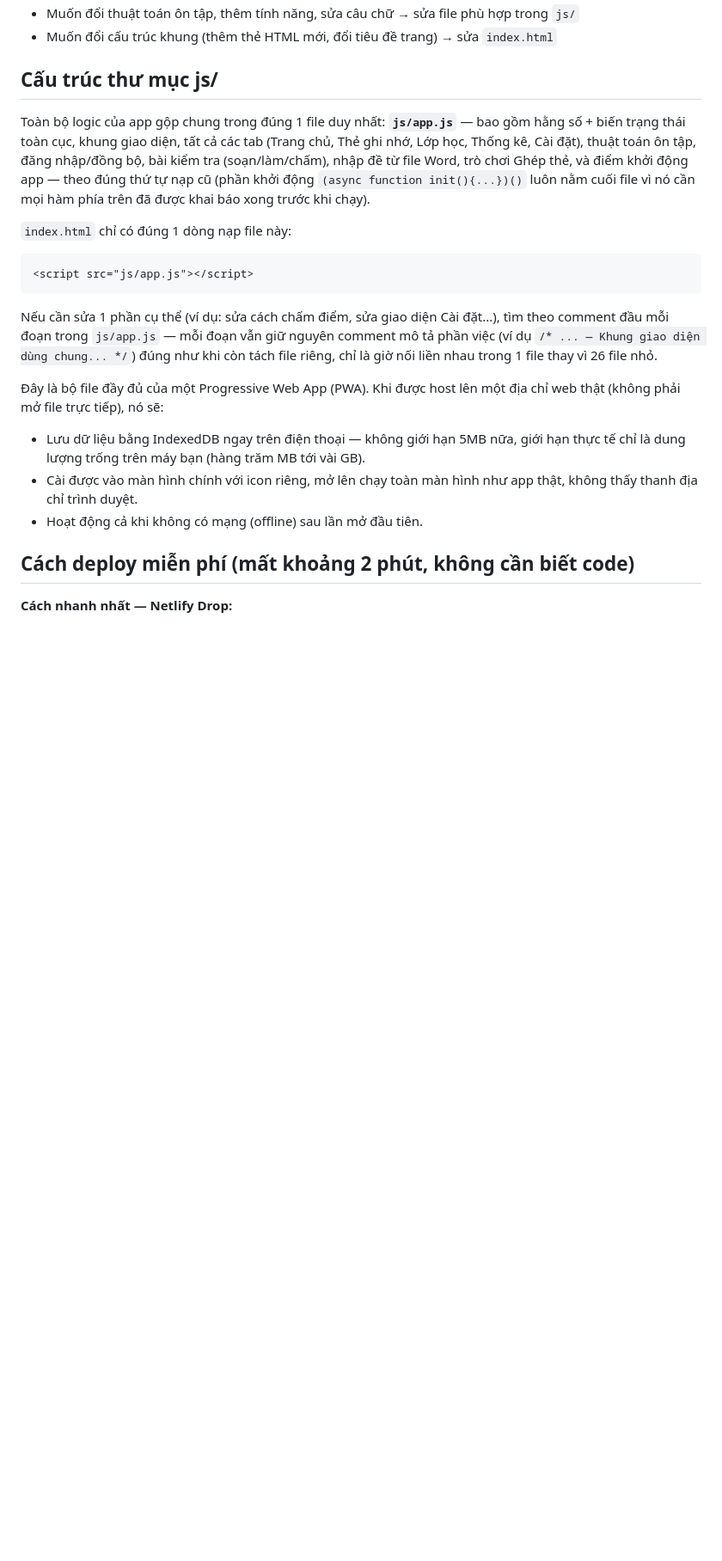
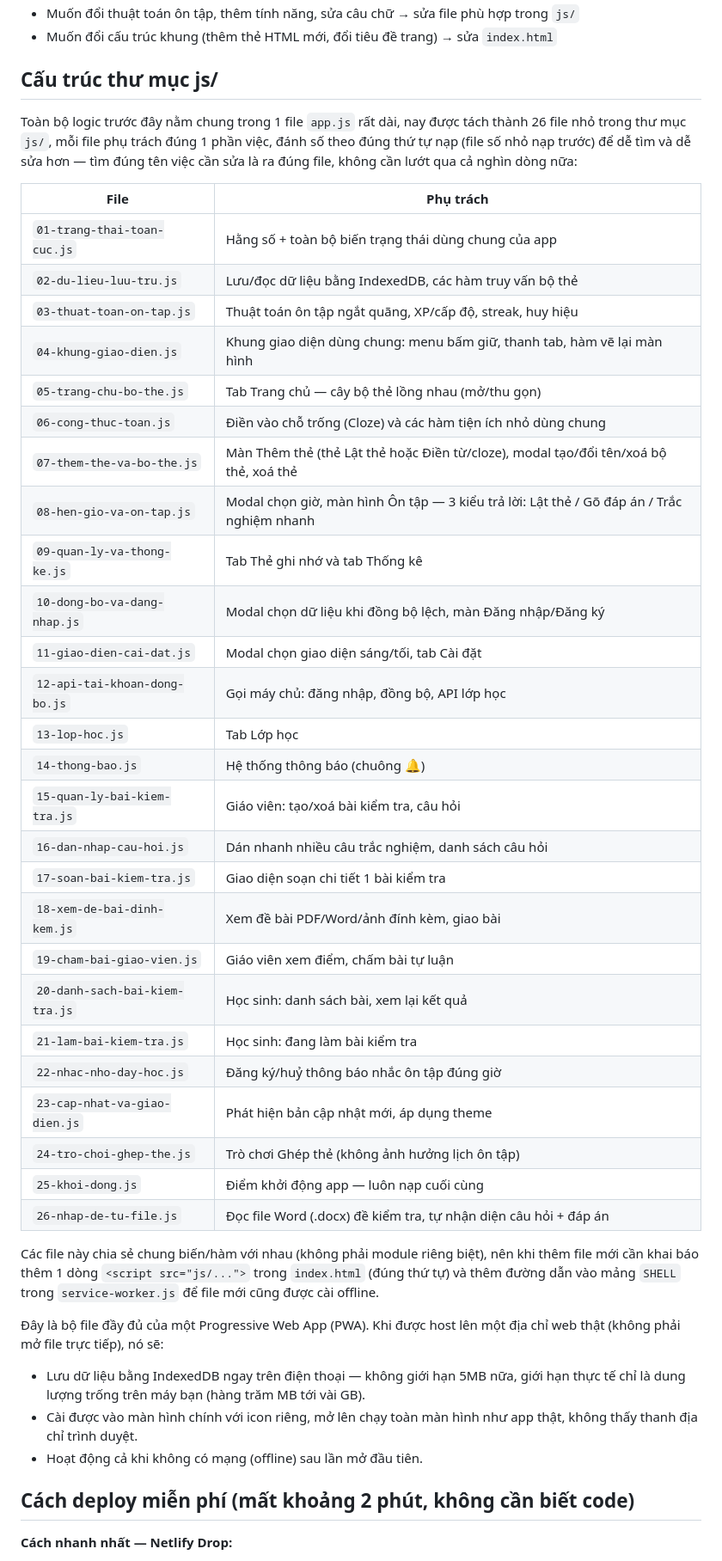
Before and after one commit to Likita169/hoctapapp, a Markdown page: HUONG-DAN.md, the part around one of its changes. Shown at 86% size. GitHub-like rendering; blank space fills up the shorter version.

````diff
--- a/HUONG-DAN.md
+++ b/HUONG-DAN.md
@@ -25,25 +25,45 @@ Tách riêng 3 phần này để dễ chỉnh sửa:
 
 ## Cấu trúc thư mục js/
 
-Toàn bộ logic của app gộp chung trong đúng 1 file duy nhất:
-**`js/app.js`** — bao gồm hằng số + biến trạng thái toàn cục, khung giao
-diện, tất cả các tab (Trang chủ, Thẻ ghi nhớ, Lớp học, Thống kê, Cài đặt),
-thuật toán ôn tập, đăng nhập/đồng bộ, bài kiểm tra (soạn/làm/chấm), nhập đề
-từ file Word, trò chơi Ghép thẻ, và điểm khởi động app — theo đúng thứ tự
-nạp cũ (phần khởi động `(async function init(){...})()` luôn nằm cuối file
-vì nó cần mọi hàm phía trên đã được khai báo xong trước khi chạy).
+Toàn bộ logic trước đây nằm chung trong 1 file `app.js` rất dài, nay được
+tách thành 26 file nhỏ trong thư mục `js/`, mỗi file phụ trách đúng 1 phần
+việc, đánh số theo đúng thứ tự nạp (file số nhỏ nạp trước) để dễ tìm và dễ
+sửa hơn — tìm đúng tên việc cần sửa là ra đúng file, không cần lướt qua cả
+nghìn dòng nữa:
 
-`index.html` chỉ có đúng 1 dòng nạp file này:
+| File | Phụ trách |
+|---|---|
+| `01-trang-thai-toan-cuc.js` | Hằng số + toàn bộ biến trạng thái dùng chung của app |
+| `02-du-lieu-luu-tru.js` | Lưu/đọc dữ liệu bằng IndexedDB, các hàm truy vấn bộ thẻ |
+| `03-thuat-toan-on-tap.js` | Thuật toán ôn tập ngắt quãng, XP/cấp độ, streak, huy hiệu |
+| `04-khung-giao-dien.js` | Khung giao diện dùng chung: menu bấm giữ, thanh tab, hàm vẽ lại màn hình |
+| `05-trang-chu-bo-the.js` | Tab Trang chủ — cây bộ thẻ lồng nhau (mở/thu gọn) |
+| `06-cong-thuc-toan.js` | Điền vào chỗ trống (Cloze) và các hàm tiện ích nhỏ dùng chung |
+| `07-them-the-va-bo-the.js` | Màn Thêm thẻ (thẻ Lật thẻ hoặc Điền từ/cloze), modal tạo/đổi tên/xoá bộ thẻ, xoá thẻ |
+| `08-hen-gio-va-on-tap.js` | Modal chọn giờ, màn hình Ôn tập — 3 kiểu trả lời: Lật thẻ / Gõ đáp án / Trắc nghiệm nhanh |
+| `09-quan-ly-va-thong-ke.js` | Tab Thẻ ghi nhớ và tab Thống kê |
+| `10-dong-bo-va-dang-nhap.js` | Modal chọn dữ liệu khi đồng bộ lệch, màn Đăng nhập/Đăng ký |
+| `11-giao-dien-cai-dat.js` | Modal chọn giao diện sáng/tối, tab Cài đặt |
+| `12-api-tai-khoan-dong-bo.js` | Gọi máy chủ: đăng nhập, đồng bộ, API lớp học |
+| `13-lop-hoc.js` | Tab Lớp học |
+| `14-thong-bao.js` | Hệ thống thông báo (chuông 🔔) |
+| `15-quan-ly-bai-kiem-tra.js` | Giáo viên: tạo/xoá bài kiểm tra, câu hỏi |
+| `16-dan-nhap-cau-hoi.js` | Dán nhanh nhiều câu trắc nghiệm, danh sách câu hỏi |
+| `17-soan-bai-kiem-tra.js` | Giao diện soạn chi tiết 1 bài kiểm tra |
+| `18-xem-de-bai-dinh-kem.js` | Xem đề bài PDF/Word/ảnh đính kèm, giao bài |
+| `19-cham-bai-giao-vien.js` | Giáo viên xem điểm, chấm bài tự luận |
+| `20-danh-sach-bai-kiem-tra.js` | Học sinh: danh sách bài, xem lại kết quả |
+| `21-lam-bai-kiem-tra.js` | Học sinh: đang làm bài kiểm tra |
+| `22-nhac-nho-day-hoc.js` | Đăng ký/huỷ thông báo nhắc ôn tập đúng giờ |
+| `23-cap-nhat-va-giao-dien.js` | Phát hiện bản cập nhật mới, áp dụng theme |
+| `24-tro-choi-ghep-the.js` | Trò chơi Ghép thẻ (không ảnh hưởng lịch ôn tập) |
+| `25-khoi-dong.js` | Điểm khởi động app — luôn nạp cuối cùng |
+| `26-nhap-de-tu-file.js` | Đọc file Word (.docx) đề kiểm tra, tự nhận diện câu hỏi + đáp án |
 
-```html
-<script src="js/app.js"></script>
-```
-
-Nếu cần sửa 1 phần cụ thể (ví dụ: sửa cách chấm điểm, sửa giao diện Cài
-đặt...), tìm theo comment đầu mỗi đoạn trong `js/app.js` — mỗi đoạn vẫn giữ
-nguyên comment mô tả phần việc (ví dụ `/* ... — Khung giao diện dùng
-chung... */`) đúng như khi còn tách file riêng, chỉ là giờ nối liền nhau
-trong 1 file thay vì 26 file nhỏ.
+Các file này chia sẻ chung biến/hàm với nhau (không phải module riêng biệt),
+nên khi thêm file mới cần khai báo thêm 1 dòng `<script src="js/...">` trong
+`index.html` (đúng thứ tự) và thêm đường dẫn vào mảng `SHELL` trong
+`service-worker.js` để file mới cũng được cài offline.
 
 Đây là bộ file đầy đủ của một Progressive Web App (PWA). Khi được host lên
 một địa chỉ web thật (không phải mở file trực tiếp), nó sẽ:
````
Also changed, not shown: other parts of HUONG-DAN.md (+9 -7 lines).
